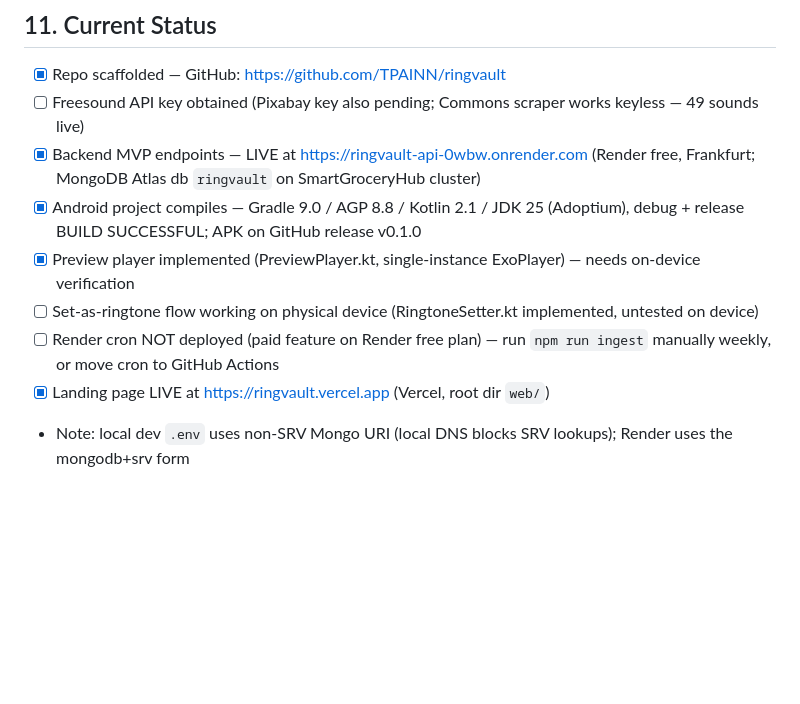
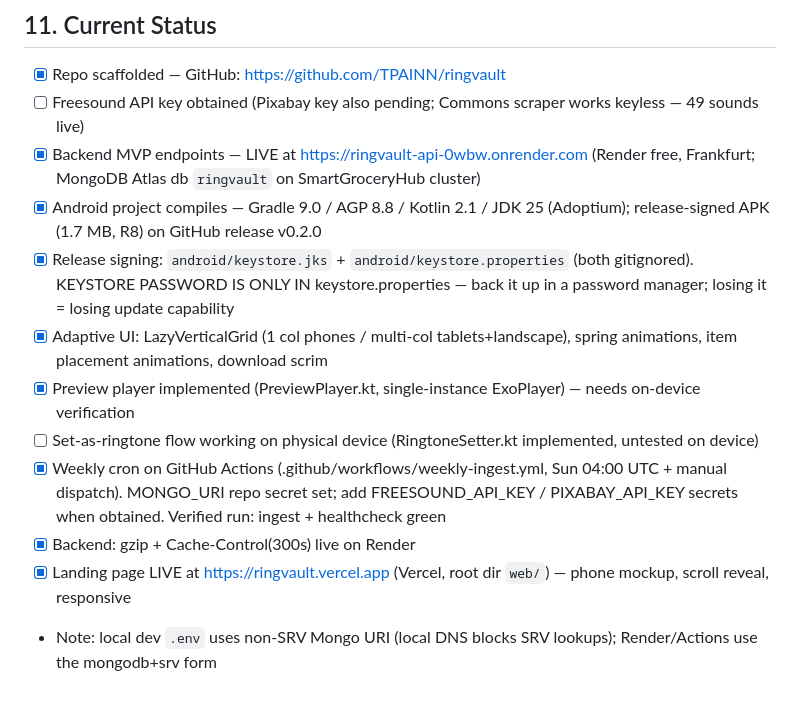
Before and after one commit to TPAINN/ringvault, a Markdown page: CLAUDE.md, the part around the change. Rendered like a GitHub page; blank space fills up the shorter version.

Commit message:
docs: status — cron on Actions, signed release, polish all live
Co-Authored-By: Claude Fable 5 <noreply@anthropic.com>

```diff
--- a/CLAUDE.md
+++ b/CLAUDE.md
@@ -210,9 +210,12 @@ Release signing: keep `keystore.jks` + `keystore.properties` **out of git** (.gi
 - [x] Repo scaffolded — GitHub: https://github.com/TPAINN/ringvault
 - [ ] Freesound API key obtained (Pixabay key also pending; Commons scraper works keyless — 49 sounds live)
 - [x] Backend MVP endpoints — LIVE at https://ringvault-api-0wbw.onrender.com (Render free, Frankfurt; MongoDB Atlas db `ringvault` on SmartGroceryHub cluster)
-- [x] Android project compiles — Gradle 9.0 / AGP 8.8 / Kotlin 2.1 / JDK 25 (Adoptium), debug + release BUILD SUCCESSFUL; APK on GitHub release v0.1.0
+- [x] Android project compiles — Gradle 9.0 / AGP 8.8 / Kotlin 2.1 / JDK 25 (Adoptium); release-signed APK (1.7 MB, R8) on GitHub release v0.2.0
+- [x] Release signing: `android/keystore.jks` + `android/keystore.properties` (both gitignored). KEYSTORE PASSWORD IS ONLY IN keystore.properties — back it up in a password manager; losing it = losing update capability
+- [x] Adaptive UI: LazyVerticalGrid (1 col phones / multi-col tablets+landscape), spring animations, item placement animations, download scrim
 - [x] Preview player implemented (PreviewPlayer.kt, single-instance ExoPlayer) — needs on-device verification
 - [ ] Set-as-ringtone flow working on physical device (RingtoneSetter.kt implemented, untested on device)
-- [ ] Render cron NOT deployed (paid feature on Render free plan) — run `npm run ingest` manually weekly, or move cron to GitHub Actions
-- [x] Landing page LIVE at https://ringvault.vercel.app (Vercel, root dir `web/`)
-- Note: local dev `.env` uses non-SRV Mongo URI (local DNS blocks SRV lookups); Render uses the mongodb+srv form
+- [x] Weekly cron on GitHub Actions (.github/workflows/weekly-ingest.yml, Sun 04:00 UTC + manual dispatch). MONGO_URI repo secret set; add FREESOUND_API_KEY / PIXABAY_API_KEY secrets when obtained. Verified run: ingest + healthcheck green
+- [x] Backend: gzip + Cache-Control(300s) live on Render
+- [x] Landing page LIVE at https://ringvault.vercel.app (Vercel, root dir `web/`) — phone mockup, scroll reveal, responsive
+- Note: local dev `.env` uses non-SRV Mongo URI (local DNS blocks SRV lookups); Render/Actions use the mongodb+srv form
```
